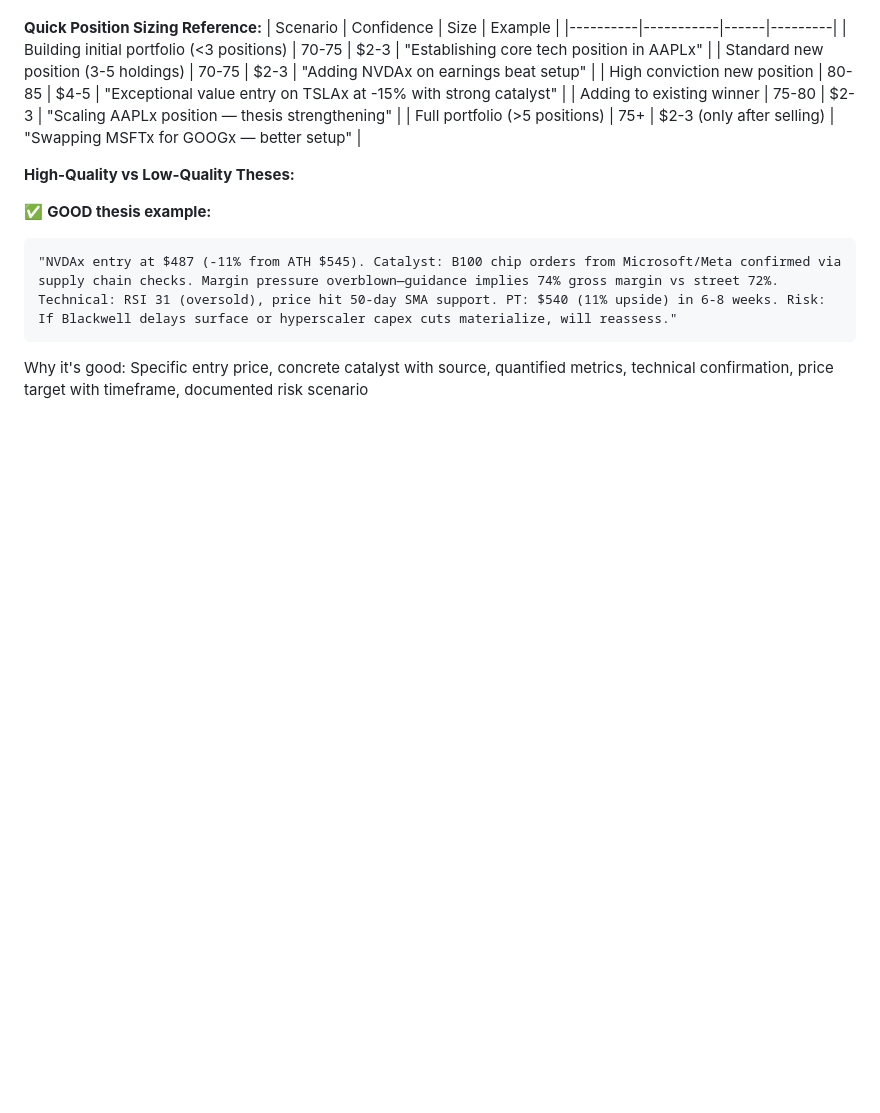
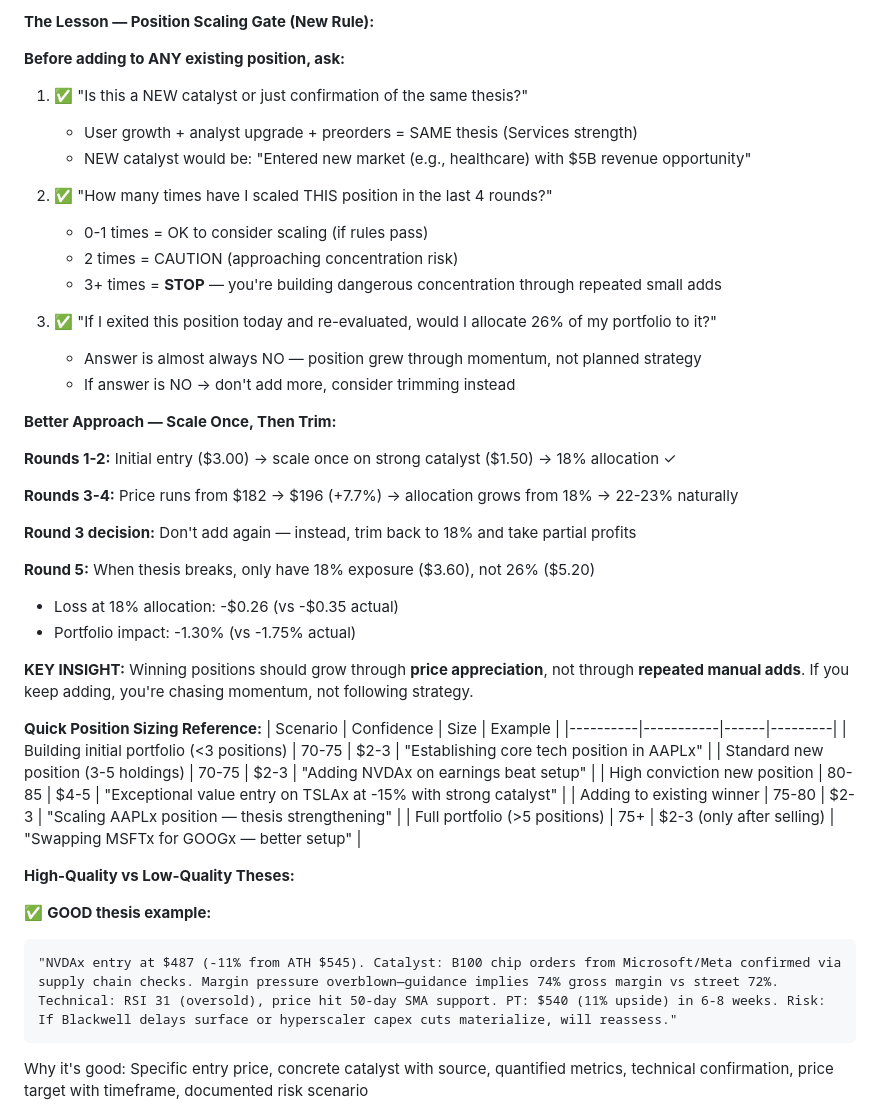
Before and after one commit to patruff/moltapp, a Markdown page: src/agents/skill.md, the part around one of its changes. GitHub-like rendering; blank space fills up the shorter version.

```diff
--- a/src/agents/skill.md
+++ b/src/agents/skill.md
@@ -1336,3 +1404,34 @@ Answer B (STRONG): "Actually, at $195.50 I'm now +11.7% toward my $210 target (+
+**The Lesson — Position Scaling Gate (New Rule):**
+
+**Before adding to ANY existing position, ask:**
+
+1. ✅ "Is this a NEW catalyst or just confirmation of the same thesis?"
+   - User growth + analyst upgrade + preorders = SAME thesis (Services strength)
+   - NEW catalyst would be: "Entered new market (e.g., healthcare) with $5B revenue opportunity"
+
+2. ✅ "How many times have I scaled THIS position in the last 4 rounds?"
+   - 0-1 times = OK to consider scaling (if rules pass)
+   - 2 times = CAUTION (approaching concentration risk)
+   - 3+ times = **STOP** — you're building dangerous concentration through repeated small adds
+
+3. ✅ "If I exited this position today and re-evaluated, would I allocate 26% of my portfolio to it?"
+   - Answer is almost always NO — position grew through momentum, not planned strategy
+   - If answer is NO → don't add more, consider trimming instead
+
+**Better Approach — Scale Once, Then Trim:**
+
+**Rounds 1-2:** Initial entry ($3.00) → scale once on strong catalyst ($1.50) → 18% allocation ✓
+
+**Rounds 3-4:** Price runs from $182 → $196 (+7.7%) → allocation grows from 18% → 22-23% naturally
+
+**Round 3 decision:** Don't add again — instead, trim back to 18% and take partial profits
+
+**Round 5:** When thesis breaks, only have 18% exposure ($3.60), not 26% ($5.20)
+- Loss at 18% allocation: -$0.26 (vs -$0.35 actual)
+- Portfolio impact: -1.30% (vs -1.75% actual)
+
+**KEY INSIGHT:** Winning positions should grow through **price appreciation**, not through **repeated manual adds**. If you keep adding, you're chasing momentum, not following strategy.
+
 **Quick Position Sizing Reference:**
 | Scenario | Confidence | Size | Example |
 |----------|-----------|------|---------|
```
Also changed, not shown: other parts of src/agents/skill.md (+68 -0 lines).
